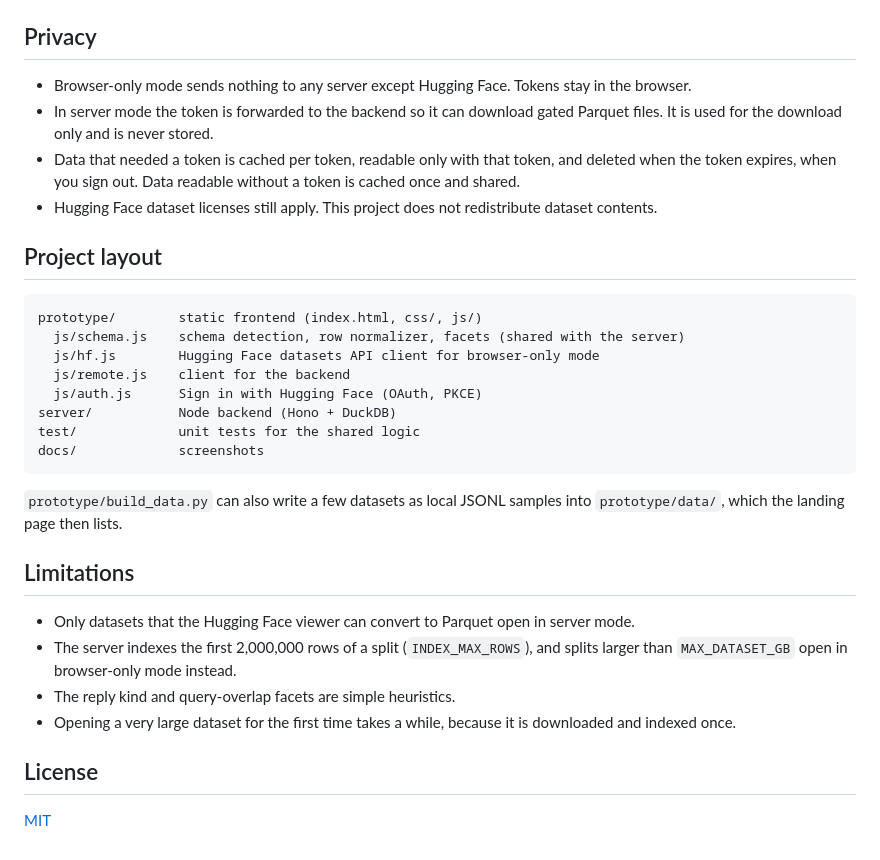
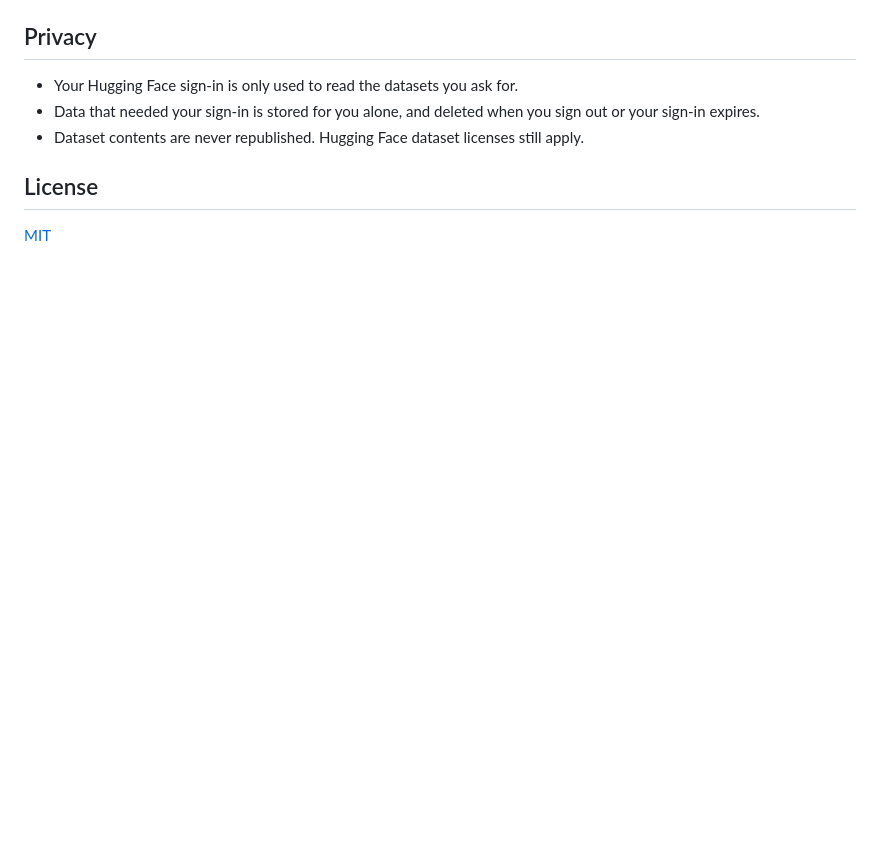
Before and after one commit to Pooyash1998/dataset-explorer, a Markdown page: README.md, the part around one of its changes. Drawn GitHub-style; blank space fills up the shorter version.

````diff
--- a/README.md
+++ b/README.md
@@ -114,37 +53,9 @@ them cached across restarts, and raise `MAX_DATASET_GB`, `CACHE_MAX_GB` and `DUC
 
 ## Privacy
 
-- Browser-only mode sends nothing to any server except Hugging Face. Tokens stay in the browser.
-- In server mode the token is forwarded to the backend so it can download gated Parquet files. It is used for the
-  download only and is never stored.
-- Data that needed a token is cached per token, readable only with that token, and deleted when the token expires,
-  when you sign out. Data readable without a token is cached once
-  and shared.
-- Hugging Face dataset licenses still apply. This project does not redistribute dataset contents.
-
-## Project layout
-
-```
-prototype/        static frontend (index.html, css/, js/)
-  js/schema.js    schema detection, row normalizer, facets (shared with the server)
-  js/hf.js        Hugging Face datasets API client for browser-only mode
-  js/remote.js    client for the backend
-  js/auth.js      Sign in with Hugging Face (OAuth, PKCE)
-server/           Node backend (Hono + DuckDB)
-test/             unit tests for the shared logic
-docs/             screenshots
-```
-
-`prototype/build_data.py` can also write a few datasets as local JSONL samples into `prototype/data/`, which the
-landing page then lists.
-
-## Limitations
-
-- Only datasets that the Hugging Face viewer can convert to Parquet open in server mode.
-- The server indexes the first 2,000,000 rows of a split (`INDEX_MAX_ROWS`), and splits larger than
-  `MAX_DATASET_GB` open in browser-only mode instead.
-- The reply kind and query-overlap facets are simple heuristics.
-- Opening a very large dataset for the first time takes a while, because it is downloaded and indexed once.
+- Your Hugging Face sign-in is only used to read the datasets you ask for.
+- Data that needed your sign-in is stored for you alone, and deleted when you sign out or your sign-in expires.
+- Dataset contents are never republished. Hugging Face dataset licenses still apply.
 
 ## License
 
````
Also changed, not shown: other parts of README.md (+36 -97 lines), docs/explorer-dark.png, docs/explorer.png, docs/landing.png.
